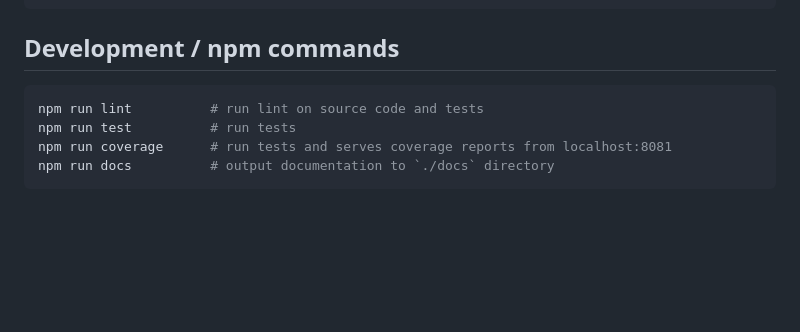
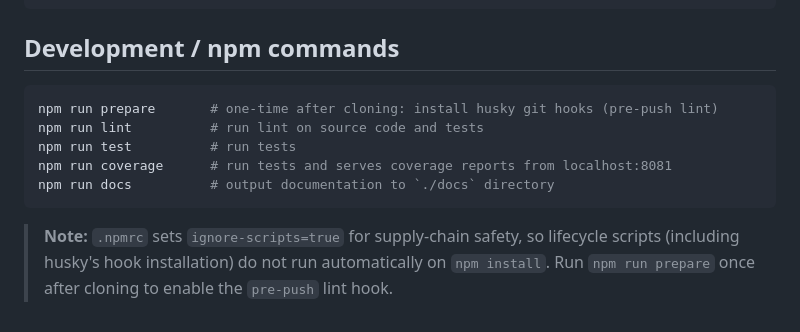
Before and after one commit to Constructor-io/constructorio-client-javascript, a Markdown page: README.md, the part around the change. Drawn GitHub-style; blank space fills up the shorter version.

````diff
--- a/README.md
+++ b/README.md
@@ -52,8 +52,11 @@ window.addEventListener('cio.client.search.getSearchResults.completed', (event)
 ## Development / npm commands
 
 ```bash
+npm run prepare       # one-time after cloning: install husky git hooks (pre-push lint)
 npm run lint          # run lint on source code and tests
 npm run test          # run tests
 npm run coverage      # run tests and serves coverage reports from localhost:8081
 npm run docs          # output documentation to `./docs` directory
 ```
+
+> **Note:** `.npmrc` sets `ignore-scripts=true` for supply-chain safety, so lifecycle scripts (including husky's hook installation) do not run automatically on `npm install`. Run `npm run prepare` once after cloning to enable the `pre-push` lint hook.
````
